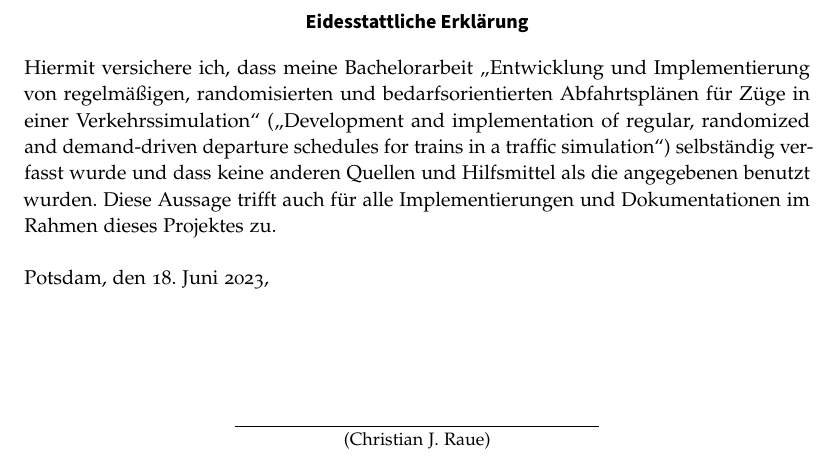
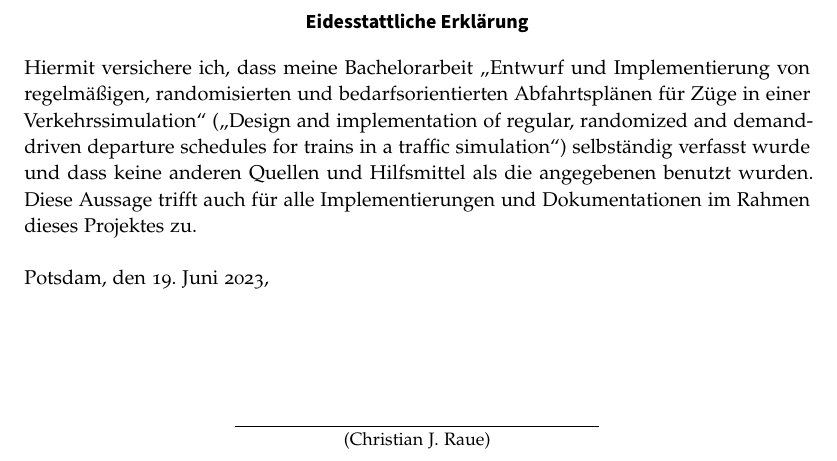
Before and after one commit to CR1337/hpi-bachelor-thesis, a LaTeX thesis (thesis.tex): part of page 51 of 51, cut so that both start at the same text. The pictures show the PDF file thesis.pdf that the author committed with the source.

Commit message:
changed title

```diff
--- a/thesis.tex
+++ b/thesis.tex
@@ -4,8 +4,8 @@
 % ABOUT
 \newcommand{\hpitype}{Bachelorarbeit}
 \newcommand{\hpiauthor}{Christian J. Raue}
-\newcommand{\hpititle}{Entwicklung und Implementierung von regelmäßigen, randomisierten und bedarfsorientierten Abfahrtsplänen für Züge in einer Verkehrssimulation}
-\newcommand{\hpititleother}{Development and implementation of regular, randomized and demand-driven departure schedules for trains in a traffic simulation} % <= das Studienreferat verlangt einen deutschen UND englischen Titel
+\newcommand{\hpititle}{Entwurf und Implementierung von regelmäßigen, randomisierten und bedarfsorientierten Abfahrtsplänen für Züge in einer Verkehrssimulation}
+\newcommand{\hpititleother}{Design and implementation of regular, randomized and demand-driven departure schedules for trains in a traffic simulation} % <= das Studienreferat verlangt einen deutschen UND englischen Titel
 \newcommand{\hpisupervisor}{Prof.\,Dr.\,Andreas Polze, Arne Boockmeyer, Lukas Pirl}
 \newcommand{\hpichair}{Professur für Betriebssysteme und Middleware}
 \newcommand{\hpiexternalsupervisor}{Henry Huebler, Götz Gassauer}
```
Also changed, not shown: thesis.pdf, 1 other file.
